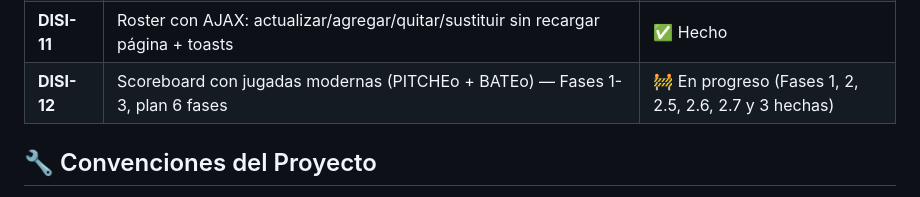
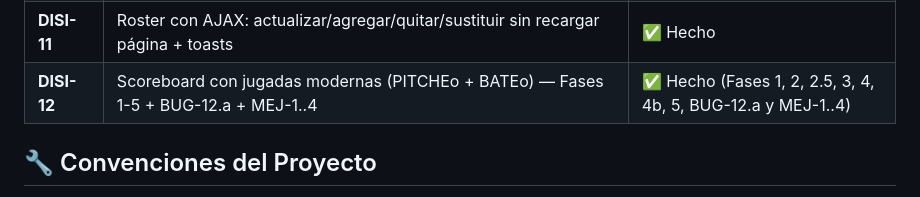
Before and after one commit to AJ23ThemeMaster/gameday-score, a Markdown page: REFACTOR.md, the part around the change. GitHub-like rendering.

Commit message:
docs(REFACTOR): marcar DISI-12 como Hecho (Fases 1-5 + BUG-12.a + MEJ-1..4)

```diff
--- a/REFACTOR.md
+++ b/REFACTOR.md
@@ -69,7 +69,7 @@ gameday-score/
 | **DISI-9**  | UI del Scoreboard nueva (Blade + JS) conectado a la API de Games                           | ✅ Hecho |
 | **DISI-10** | Roster por juego: gestión de alineaciones y sustituciones en vivo (game_athlete pivot)     | ✅ Hecho |
 | **DISI-11** | Roster con AJAX: actualizar/agregar/quitar/sustituir sin recargar página + toasts          | ✅ Hecho |
-| **DISI-12** | Scoreboard con jugadas modernas (PITCHEo + BATEo) — Fases 1-3, plan 6 fases                | 🚧 En progreso (Fases 1, 2, 2.5, 2.6, 2.7 y 3 hechas) |
+| **DISI-12** | Scoreboard con jugadas modernas (PITCHEo + BATEo) — Fases 1-5 + BUG-12.a + MEJ-1..4       | ✅ Hecho (Fases 1, 2, 2.5, 3, 4, 4b, 5, BUG-12.a y MEJ-1..4) |
 
 ## 🔧 Convenciones del Proyecto
 
```
